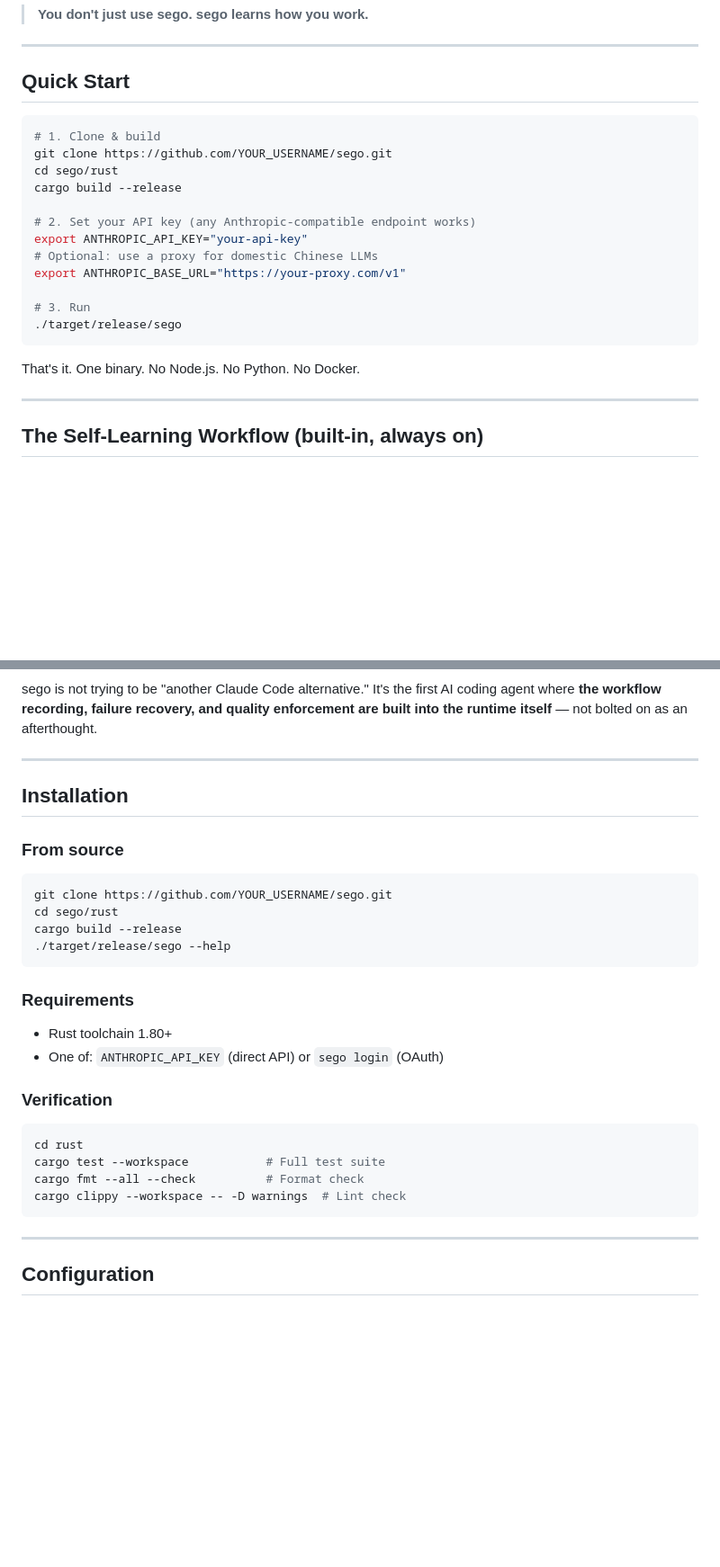
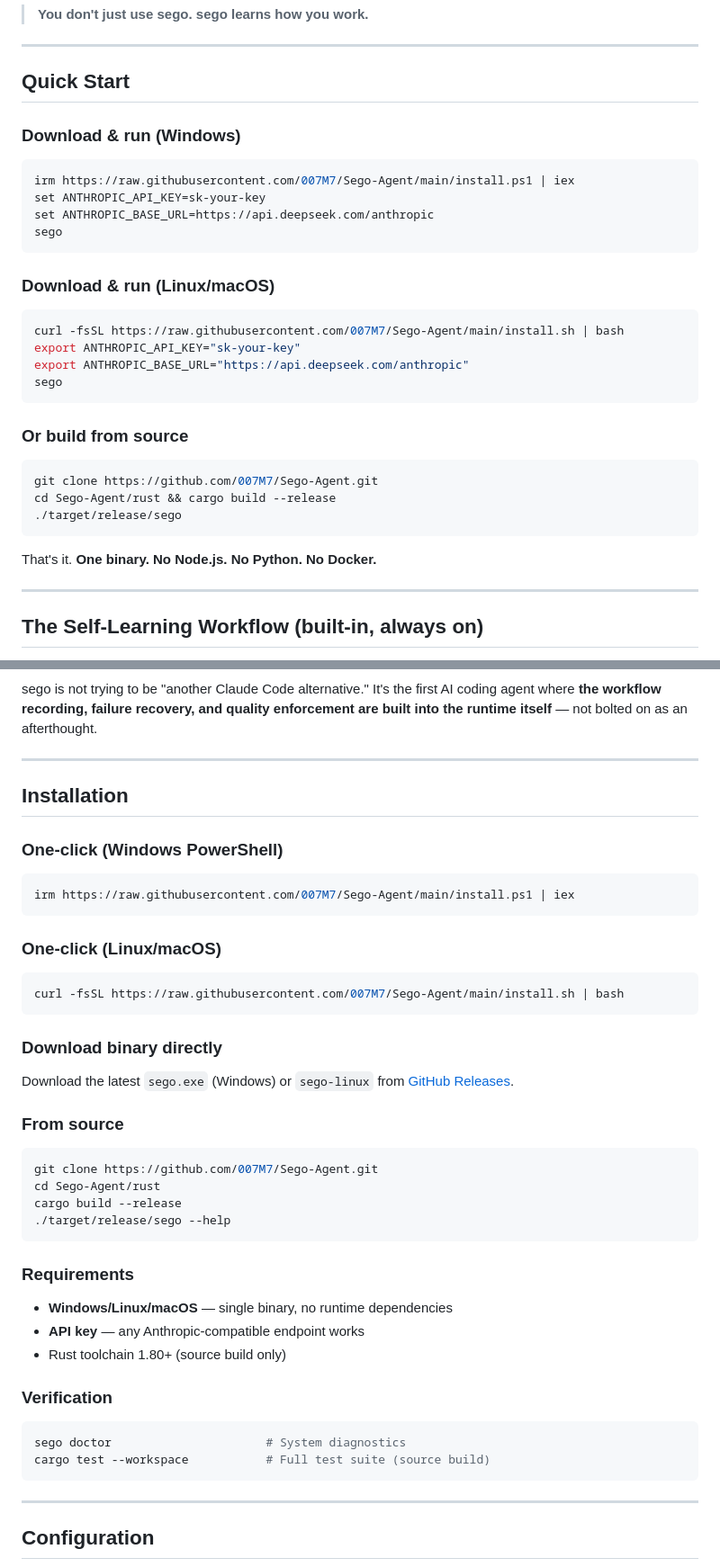
Before and after one commit to 007M7/Sego-Agent, a Markdown page: README.md, 2 parts joined by grey strips. Shown at 90% size. Drawn GitHub-style; blank space fills up the shorter version.

Commit message:
Update README with one-click install and correct repo URLs

````diff
--- a/README.md
+++ b/README.md
@@ -46,22 +46,33 @@ Input task → Execute → Record lane events → Output result
 
 ## Quick Start
 
+### Download & run (Windows)
+
+```powershell
+irm https://raw.githubusercontent.com/007M7/Sego-Agent/main/install.ps1 | iex
+set ANTHROPIC_API_KEY=sk-your-key
+set ANTHROPIC_BASE_URL=https://api.deepseek.com/anthropic
+sego
+```
+
+### Download & run (Linux/macOS)
+
 ```bash
-# 1. Clone & build
-git clone https://github.com/YOUR_USERNAME/sego.git
-cd sego/rust
-cargo build --release
+curl -fsSL https://raw.githubusercontent.com/007M7/Sego-Agent/main/install.sh | bash
+export ANTHROPIC_API_KEY="sk-your-key"
+export ANTHROPIC_BASE_URL="https://api.deepseek.com/anthropic"
+sego
+```
 
-# 2. Set your API key (any Anthropic-compatible endpoint works)
-export ANTHROPIC_API_KEY="your-api-key"
-# Optional: use a proxy for domestic Chinese LLMs
-export ANTHROPIC_BASE_URL="https://your-proxy.com/v1"
+### Or build from source
 
-# 3. Run
+```bash
+git clone https://github.com/007M7/Sego-Agent.git
+cd Sego-Agent/rust && cargo build --release
 ./target/release/sego
 ```
 
-That's it. One binary. No Node.js. No Python. No Docker.
+That's it. **One binary. No Node.js. No Python. No Docker.**
 
 ---
 
@@ -378,27 +389,42 @@ sego is not trying to be "another Claude Code alternative." It's the first AI co
 
 ## Installation
 
+### One-click (Windows PowerShell)
+
+```powershell
+irm https://raw.githubusercontent.com/007M7/Sego-Agent/main/install.ps1 | iex
+```
+
+### One-click (Linux/macOS)
+
+```bash
+curl -fsSL https://raw.githubusercontent.com/007M7/Sego-Agent/main/install.sh | bash
+```
+
+### Download binary directly
+
+Download the latest `sego.exe` (Windows) or `sego-linux` from [GitHub Releases](https://github.com/007M7/Sego-Agent/releases).
+
 ### From source
 
 ```bash
-git clone https://github.com/YOUR_USERNAME/sego.git
-cd sego/rust
+git clone https://github.com/007M7/Sego-Agent.git
+cd Sego-Agent/rust
 cargo build --release
 ./target/release/sego --help
 ```
 
 ### Requirements
 
-- Rust toolchain 1.80+
-- One of: `ANTHROPIC_API_KEY` (direct API) or `sego login` (OAuth)
+- **Windows/Linux/macOS** — single binary, no runtime dependencies
+- **API key** — any Anthropic-compatible endpoint works
+- Rust toolchain 1.80+ (source build only)
 
 ### Verification
 
 ```bash
-cd rust
-cargo test --workspace           # Full test suite
-cargo fmt --all --check          # Format check
-cargo clippy --workspace -- -D warnings  # Lint check
+sego doctor                      # System diagnostics
+cargo test --workspace           # Full test suite (source build)
 ```
 
 ---
````
